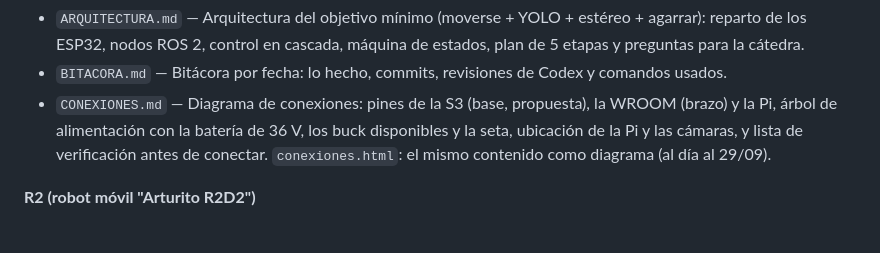
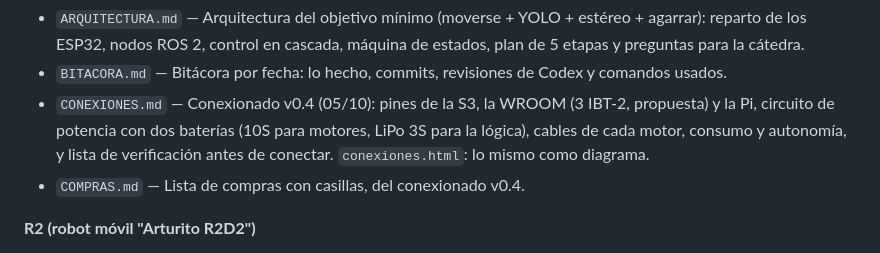
Before and after one commit to HecVelaz/recolector_de_frutas, a Markdown page: docs/INDICE.md, the part around the change. Rendered like a GitHub page.

```diff
--- a/docs/INDICE.md
+++ b/docs/INDICE.md
@@ -16,7 +16,8 @@ terceros quedan fuera de git (`.gitignore`).
 **Diseño**
 - `ARQUITECTURA.md` — Arquitectura del objetivo mínimo (moverse + YOLO + estéreo + agarrar): reparto de los ESP32, nodos ROS 2, control en cascada, máquina de estados, plan de 5 etapas y preguntas para la cátedra.
 - `BITACORA.md` — Bitácora por fecha: lo hecho, commits, revisiones de Codex y comandos usados.
-- `CONEXIONES.md` — Diagrama de conexiones: pines de la S3 (base, propuesta), la WROOM (brazo) y la Pi, árbol de alimentación con la batería de 36 V, los buck disponibles y la seta, ubicación de la Pi y las cámaras, y lista de verificación antes de conectar. `conexiones.html`: el mismo contenido como diagrama (al día al 29/09).
+- `CONEXIONES.md` — Conexionado v0.4 (05/10): pines de la S3, la WROOM (3 IBT-2, propuesta) y la Pi, circuito de potencia con dos baterías (10S para motores, LiPo 3S para la lógica), cables de cada motor, consumo y autonomía, y lista de verificación antes de conectar. `conexiones.html`: lo mismo como diagrama.
+- `COMPRAS.md` — Lista de compras con casillas, del conexionado v0.4.
 
 **R2 (robot móvil "Arturito R2D2")**
 - `R2/Entrega 1/Entrega1.md` — E1 (30/08): estado del arte en cítricos, componentes (batería y LiDAR sin definir), pruebas de IMU/GPS/bumpers/ultrasonido con video.
```
Also changed, not shown: CLAUDE.md (+3 -3 lines), docs/COMPRAS.md (added, +60 -0 lines).
